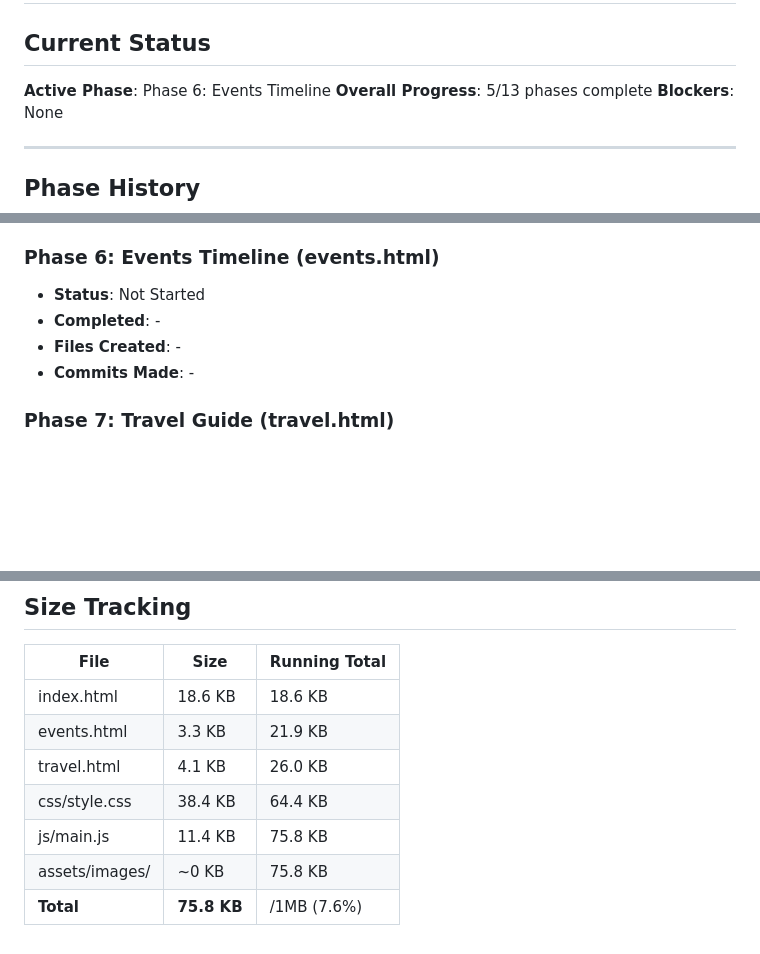
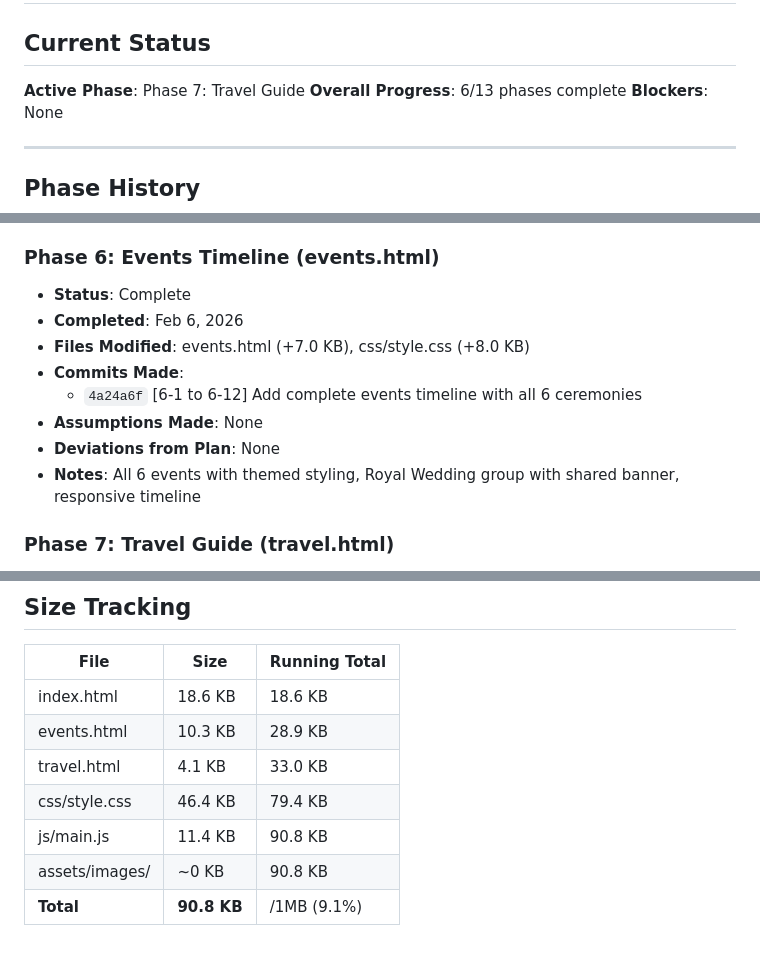
Before and after one commit to pb73-max/WeddingWebsiteFINALtheme, a Markdown page: PROGRESS.md, 3 parts joined by grey strips. Drawn GitHub-style; blank space fills up the shorter version.

Commit message:
[6-complete] Update tracking files with Phase 6 completion
- PROGRESS.md: Mark Phase 6 complete, update size tracking
- RESTORE_POINTS.md: Add Phase 6 restore point hash

Co-Authored-By: Claude Opus 4.5 <noreply@anthropic.com>

```diff
--- a/PROGRESS.md
+++ b/PROGRESS.md
@@ -1,8 +1,8 @@
 # Prerna & Arpit Wedding Website - Progress Tracker
 
 ## Current Status
-**Active Phase**: Phase 6: Events Timeline
-**Overall Progress**: 5/13 phases complete
+**Active Phase**: Phase 7: Travel Guide
+**Overall Progress**: 6/13 phases complete
 **Blockers**: None
 
 ---
@@ -66,10 +66,14 @@
 - **Notes**: 4 themed cards with color swatches, responsive grid layout, hover effects
 
 ### Phase 6: Events Timeline (events.html)
-- **Status**: Not Started
-- **Completed**: -
-- **Files Created**: -
-- **Commits Made**: -
+- **Status**: Complete
+- **Completed**: Feb 6, 2026
+- **Files Modified**: events.html (+7.0 KB), css/style.css (+8.0 KB)
+- **Commits Made**:
+  - `4a24a6f` [6-1 to 6-12] Add complete events timeline with all 6 ceremonies
+- **Assumptions Made**: None
+- **Deviations from Plan**: None
+- **Notes**: All 6 events with themed styling, Royal Wedding group with shared banner, responsive timeline
 
 ### Phase 7: Travel Guide (travel.html)
 - **Status**: Not Started
@@ -136,9 +140,9 @@
 | File | Size | Running Total |
 |------|------|---------------|
 | index.html | 18.6 KB | 18.6 KB |
-| events.html | 3.3 KB | 21.9 KB |
-| travel.html | 4.1 KB | 26.0 KB |
-| css/style.css | 38.4 KB | 64.4 KB |
-| js/main.js | 11.4 KB | 75.8 KB |
-| assets/images/ | ~0 KB | 75.8 KB |
-| **Total** | **75.8 KB** | /1MB (7.6%)
+| events.html | 10.3 KB | 28.9 KB |
+| travel.html | 4.1 KB | 33.0 KB |
+| css/style.css | 46.4 KB | 79.4 KB |
+| js/main.js | 11.4 KB | 90.8 KB |
+| assets/images/ | ~0 KB | 90.8 KB |
+| **Total** | **90.8 KB** | /1MB (9.1%)
```
Also changed, not shown: RESTORE_POINTS.md (+11 -2 lines).
